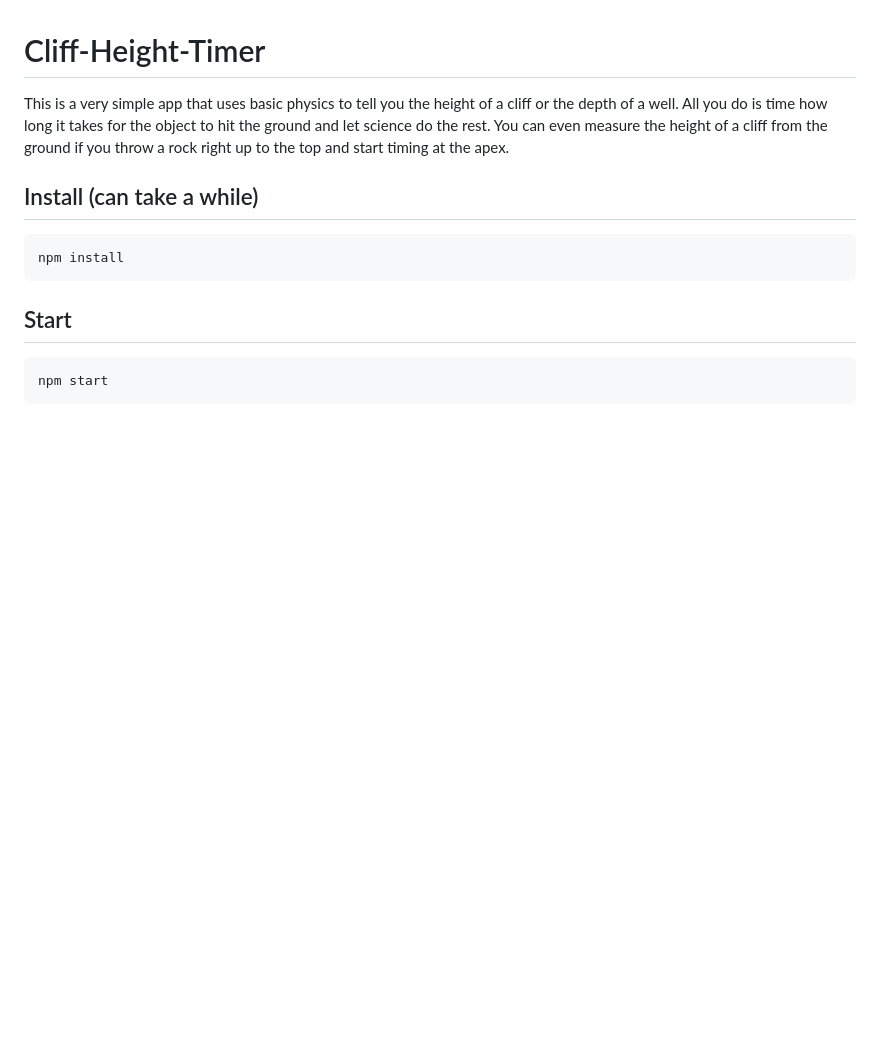
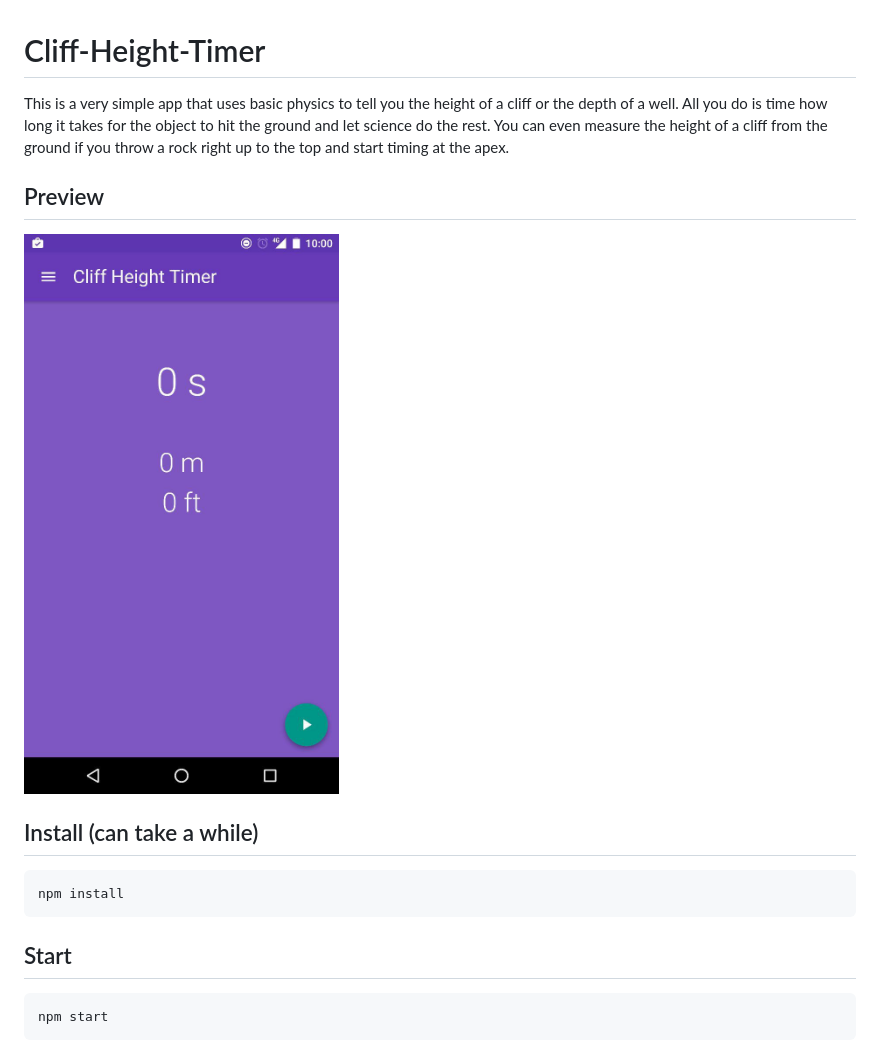
Before and after one commit to c4software/Cliff-Height-Timer, a Markdown page: README.md, the part around the change. GitHub-like rendering; pictures changed too: preview/preview.jpg (added); blank space fills up the shorter version.

Commit message:
Ajout screenshot

```diff
--- a/README.md
+++ b/README.md
@@ -1,6 +1,10 @@
 # Cliff-Height-Timer
 
 This is a very simple app that uses basic physics to tell you the height of a cliff or the depth of a well. All you do is time how long it takes for the object to hit the ground and let science do the rest. You can even measure the height of a cliff from the ground if you throw a rock right up to the top and start timing at the apex.
+
+## Preview
+
+![Preview](preview/preview.jpg)
 
 ## Install (can take a while)
 
```
